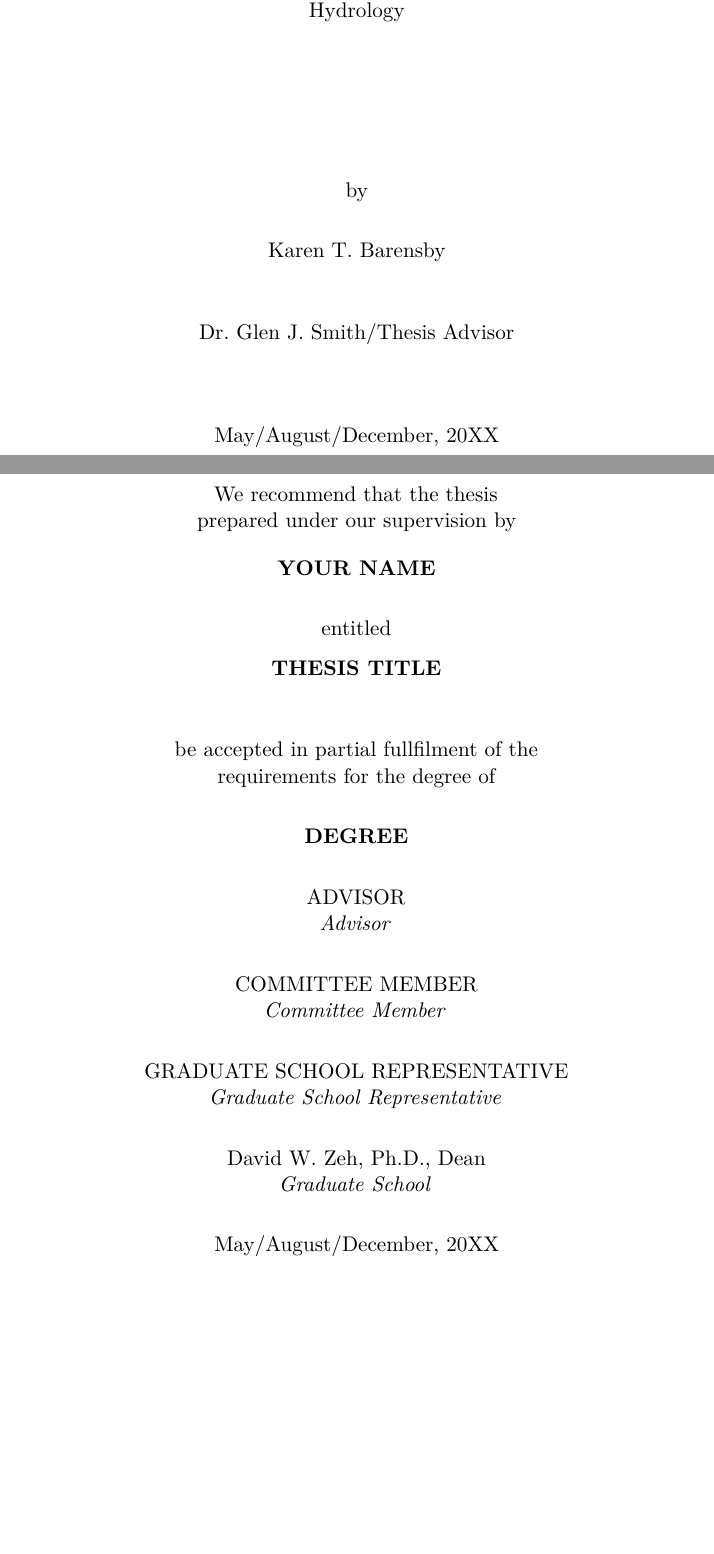
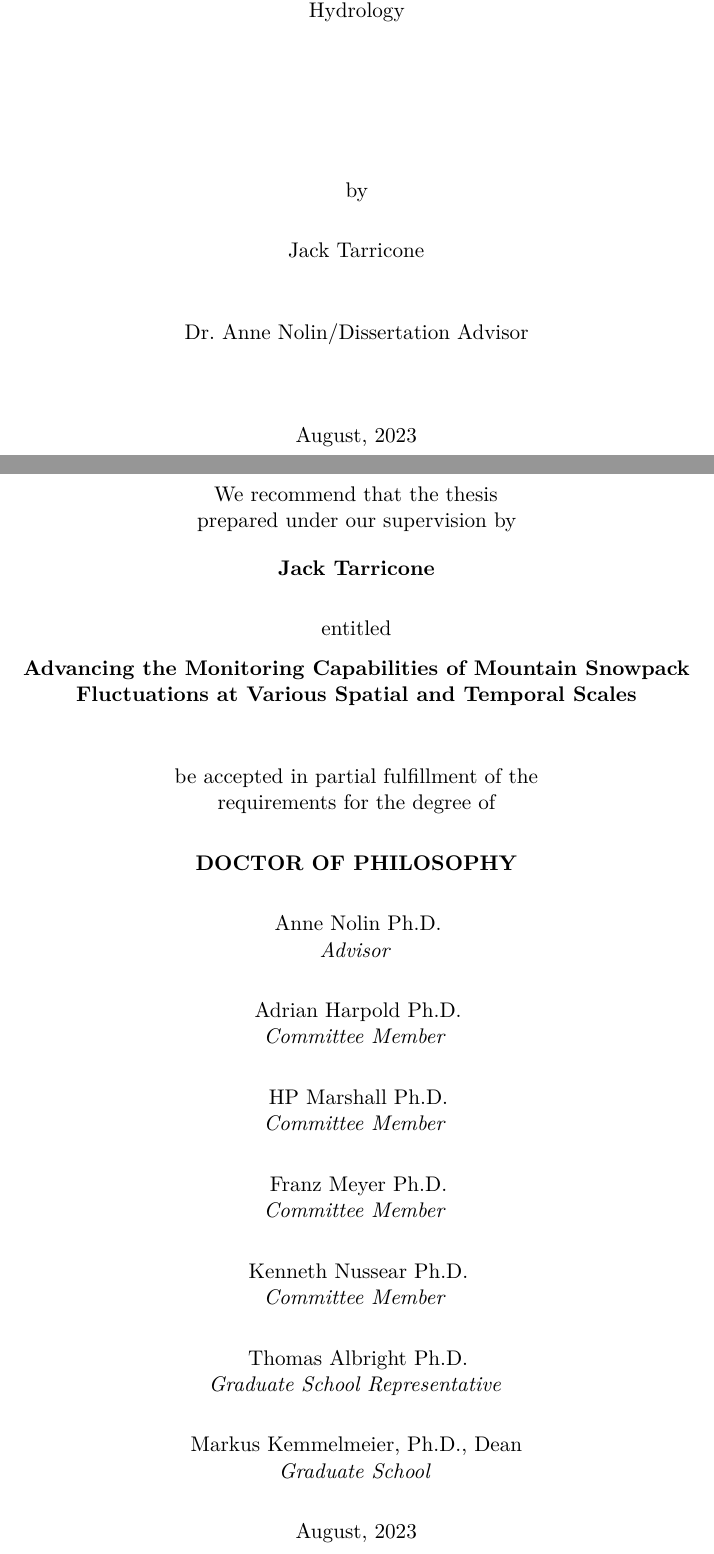
Before and after one commit to jacktarricone/disseration, a LaTeX thesis (docs/myThesis.tex): two parts of pages 1 and 3 of 16 before the commit and two parts of pages 1 and 3 of 17 after it, joined at a grey line, cut so that both start at the same text, the shorter picture padded with empty space. Compiled offline with pdfLaTeX.

Commit message:
Updates from Overleaf

```diff
--- a/docs/myThesis.tex
+++ b/docs/myThesis.tex
@@ -176,13 +176,13 @@ Hydrology
 by
 
 \vspace{1em}
-Karen T. Barensby
+Jack Tarricone
 
 \vspace{2em}
-Dr.~Glen J. Smith/Thesis Advisor
+Dr.~Anne Nolin/Dissertation Advisor
 
 \vspace{3em}
-May/August/December, 20XX
+August, 2023
 
 \end{center}
 \end{titlepage}
@@ -212,38 +212,50 @@ We recommend that the thesis \\
 prepared under our supervision by\\
 
 \vspace{1em}
-\textbf{YOUR NAME}
+\textbf{Jack Tarricone}
 
 \vspace{1em}
 entitled
 
-\textbf{THESIS TITLE}
+\textbf{Advancing the Monitoring Capabilities of Mountain Snowpack Fluctuations at Various Spatial and Temporal Scales}
 
 \vspace{2em}
-be accepted in partial fullfilment of the \\
+be accepted in partial fulfillment of the \\
 requirements for the degree of
 
 \vspace{1em}
-\textbf{DEGREE}
+\textbf{DOCTOR OF PHILOSOPHY}
 
 \vspace{1em}
-ADVISOR \\
+Anne Nolin Ph.D. \\
 \textit{Advisor}
 
 \vspace{1em}
-COMMITTEE MEMBER \\
+Adrian Harpold Ph.D. \\
 \textit{Committee Member}
 
 \vspace{1em}
-GRADUATE SCHOOL REPRESENTATIVE \\
+HP Marshall Ph.D. \\
+\textit{Committee Member}
+
+\vspace{1em}
+Franz Meyer Ph.D. \\
+\textit{Committee Member}
+
+\vspace{1em}
+Kenneth Nussear Ph.D. \\
+\textit{Committee Member}
+
+\vspace{1em}
+Thomas Albright Ph.D. \\
 \textit{Graduate School Representative}
 
 \vspace{1em}
-David W. Zeh, Ph.D., Dean \\
+Markus Kemmelmeier, Ph.D., Dean\\
 \textit{Graduate School}
 
 \vspace{1em}
-May/August/December, 20XX
+August, 2023
 \end{center}
 %---------- End Committee Approval Page
 
```
Also changed, not shown: docs/myThesis.tex (8 more changed lines).
